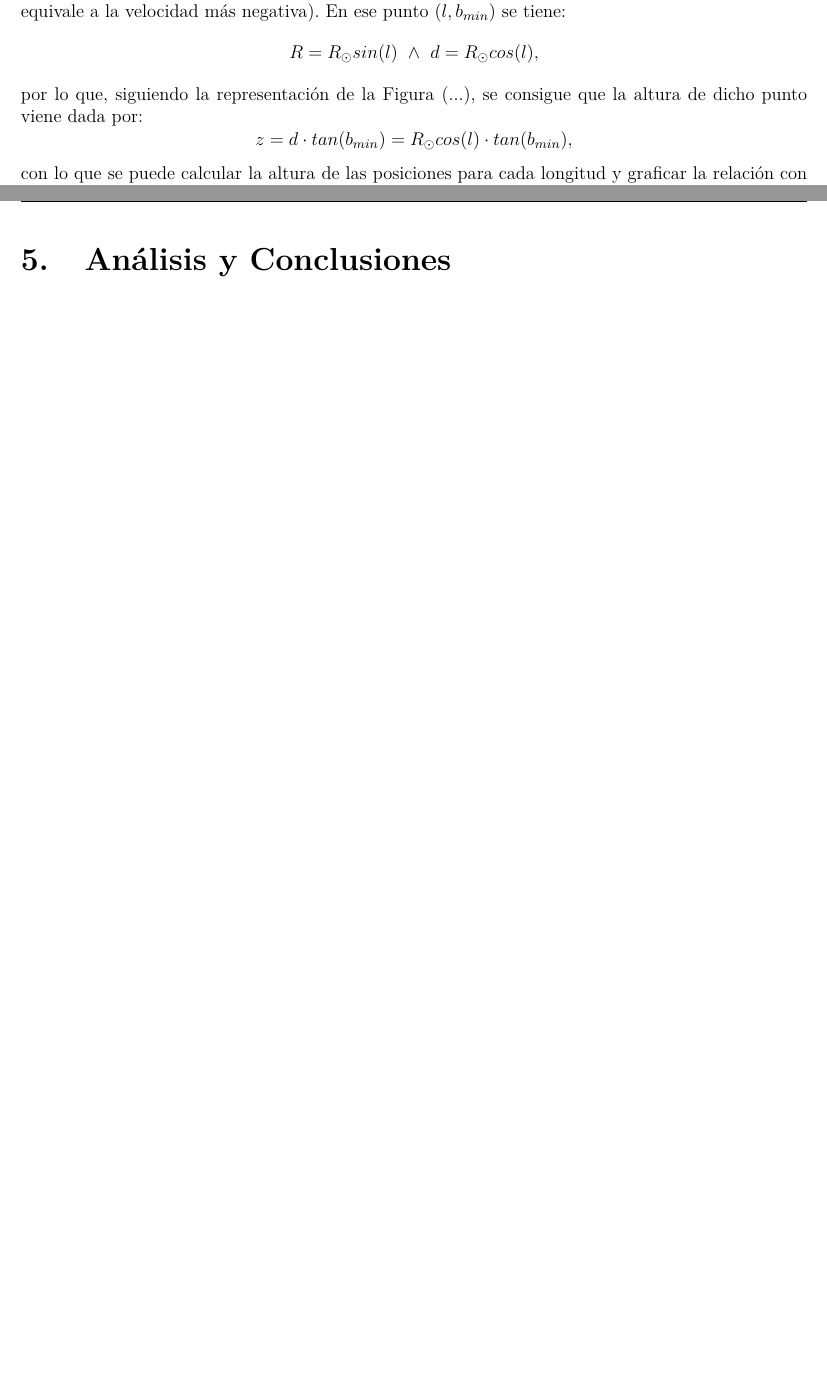
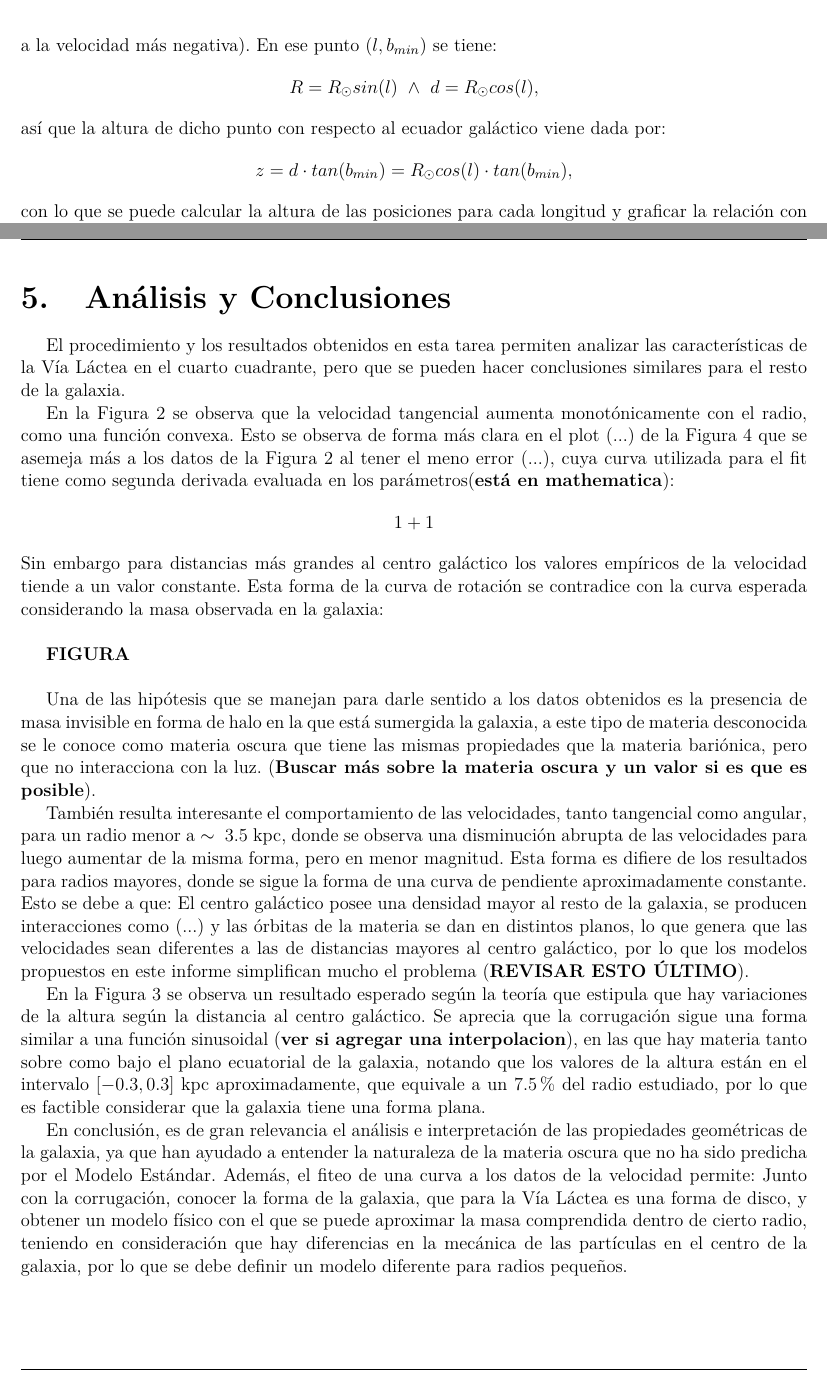
Before and after one commit to Wenupi/Astro_exp, a LaTeX thesis (Tarea2/informe/main.tex): two parts of pages 5 and 6 of 8 before the commit and two parts of pages 5 and 6 of 9 after it, joined at a grey line, cut so that both start at the same text, the shorter picture padded with empty space. The pictures show the PDF file Tarea2/informe/main.pdf that the author committed with the source.

Commit message:
Update informe

```diff
--- a/Tarea2/informe/main.tex
+++ b/Tarea2/informe/main.tex
@@ -161,3 +161,4 @@ El disco galáctico no es completamente plano, sino que tiene una pequeña corru
 
 Esto se debe a que la galaxia tiene una estructura ondulatoria que depende del ángulo $\theta$ medido en el plano galáctico, y la distancia $R$ a su centro. Funciona como una onda espiral de densidad, y en $R$ hay modos normales de oscilación. %Se puede asimilar al parche de un tambor ya que se puede expresar analiticamente como una composicion de funciones de Bessel (nosotros lo hacemos más simple utilizando los datos) (agregar más de esto).
 
+Para medir esta corrugación se utilizaron los mismo datos usados para medir la curva de rotación. Se toma la posición de la densidad máxima para cada longitud, como la posición en la latitud para la cual se consigue la velocidad máxima en magnitud asociada, $v_{T}$, que se llamará $b_{min}$ (se define como $min$ debido a que como se midió en el cuarto cuadrante la velocidad máxima en magnitud equivale a la velocidad más negativa). En ese punto $(l,b_{min})$ se tiene:
@@ -165,7 +165,7 @@ Para medir esta corrugación se utilizaron los mismo datos usados para medir la
 \begin{gather*}
 R=R_{\odot}sin(l) \ \land \ d=R_{\odot}cos(l),
 \end{gather*}
-por lo que, siguiendo la representación de la Figura (...), se consigue que la altura de dicho punto viene dada por:
+así que la altura de dicho punto con respecto al ecuador galáctico viene dada por:
 \begin{equation*}
 z=d\cdot tan(b_{min})=R_{\odot}cos(l)\cdot tan(b_{min}),
 \end{equation*}
@@ -209,8 +209,27 @@ Esfera + masa puntual & \num{7.981e9}                                        &
 \label{tab:parametros}
 \end{table}
 
+(\textbf{AGREGAR ERRORES}).
 
 \section{Análisis y Conclusiones}
+El procedimiento y los resultados obtenidos en esta tarea permiten analizar las características de la Vía Láctea en el cuarto cuadrante, pero que se pueden hacer conclusiones similares para el resto de la galaxia.
+
+En la Figura \ref{fig:curva-rotacion} se observa que la velocidad tangencial aumenta monotónicamente con el radio, como una función convexa. Esto se observa de forma más clara en el plot (...) de la Figura \ref{fig:fit-curva-rotacion} que se asemeja más a los datos de la Figura \ref{fig:curva-rotacion} al tener el meno error (...), cuya curva utilizada para el fit tiene como segunda derivada evaluada en los parámetros(\textbf{está en mathematica}):
+\[
+1+1
+\]
+Sin embargo para distancias más grandes al centro galáctico los valores empíricos de la velocidad tiende a un valor constante. Esta forma de la curva de rotación se contradice con la curva esperada considerando la masa observada en la galaxia:\\
+
+\textbf{FIGURA}\\
+
+Una de las hipótesis que se manejan para darle sentido a los datos obtenidos es la presencia de masa invisible en forma de halo en la que está sumergida la galaxia, a este tipo de materia desconocida se le conoce como materia oscura que tiene las mismas propiedades que la materia bariónica, pero que no interacciona con la luz. (\textbf{Buscar más sobre la materia oscura y un valor si es que es posible}).
+
+También resulta interesante el comportamiento de las velocidades, tanto tangencial como angular, para un radio menor a $\sim \ 3.5$ kpc, donde se observa una disminución abrupta de las velocidades para luego aumentar de la misma forma, pero en menor magnitud. Esta forma es difiere de los resultados para radios mayores, donde se sigue la forma de una curva de pendiente aproximadamente constante. Esto se debe a que: El centro galáctico posee una densidad mayor al resto de la galaxia, se producen interacciones como (...) y las órbitas de la materia se dan en distintos planos, lo que genera que las velocidades sean diferentes a las de distancias mayores al centro galáctico, por lo que los modelos propuestos en este informe simplifican mucho el problema (\textbf{REVISAR ESTO ÚLTIMO}).
+
+En la Figura \ref{fig:corrugacion} se observa un resultado esperado según la teoría que estipula que hay variaciones de la altura según la distancia al centro galáctico. Se aprecia que la corrugación sigue una forma similar a una función sinusoidal (\textbf{ver si agregar una interpolacion}), en las que hay materia tanto sobre como bajo el plano ecuatorial de la galaxia, notando que los valores de la altura están en el intervalo $[-0.3,0.3]$ kpc aproximadamente, que equivale a un 7.5\% del radio estudiado, por lo que es factible considerar que la galaxia tiene una forma plana.
+
+En conclusión, es de gran relevancia el análisis e interpretación de las propiedades geométricas de la galaxia, ya que han ayudado a entender la naturaleza de la materia oscura que no ha sido predicha por el Modelo Estándar. Además, el fiteo de una curva a los datos de la velocidad permite: Junto con la corrugación, conocer la forma de la galaxia, que para la Vía Láctea es una forma de disco, y obtener un modelo físico con el que se puede aproximar la masa comprendida dentro de cierto radio, teniendo en consideración que hay diferencias en la mecánica de las partículas en el centro de la galaxia, por lo que se debe definir un modelo diferente para radios pequeños.
+
 
 \section{Anexos}
 El script utilizado para esta tarea se encuentra en \href{https://github.com/Wenupi/Astro_exp}{este repositorio de GitHub}.
```
Also changed, not shown: Tarea2/informe/main.pdf, Tarea2/informe/main.tex (9 more changed lines), 5 other files.
